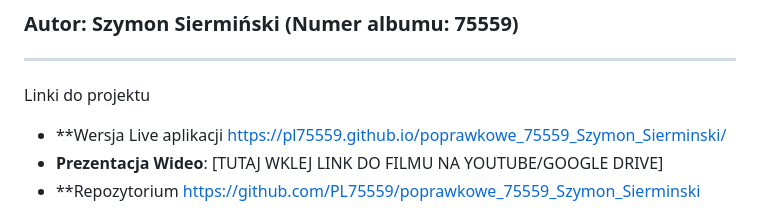
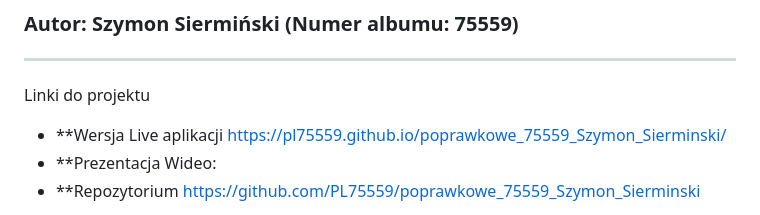
Before and after one commit to PL75559/poprawkowe_75559_Szymon_Sierminski, a Markdown page: README.md, the part around the change. Rendered like a GitHub page.

```diff
--- a/README.md
+++ b/README.md
@@ -6,7 +6,7 @@
 
  Linki do projektu
 * **Wersja Live aplikacji https://pl75559.github.io/poprawkowe_75559_Szymon_Sierminski/
-* **Prezentacja Wideo**: [TUTAJ WKLEJ LINK DO FILMU NA YOUTUBE/GOOGLE DRIVE]
+* **Prezentacja Wideo:
 * **Repozytorium https://github.com/PL75559/poprawkowe_75559_Szymon_Sierminski
 
  Krótki opis aplikacji
```
